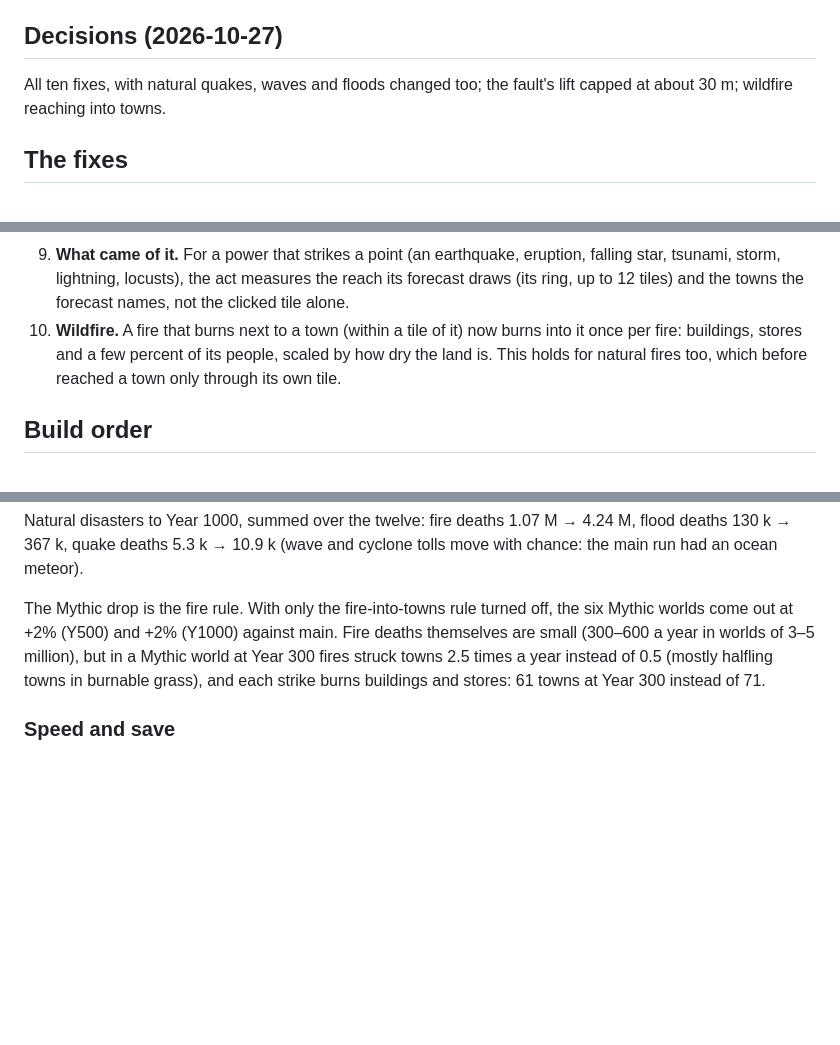
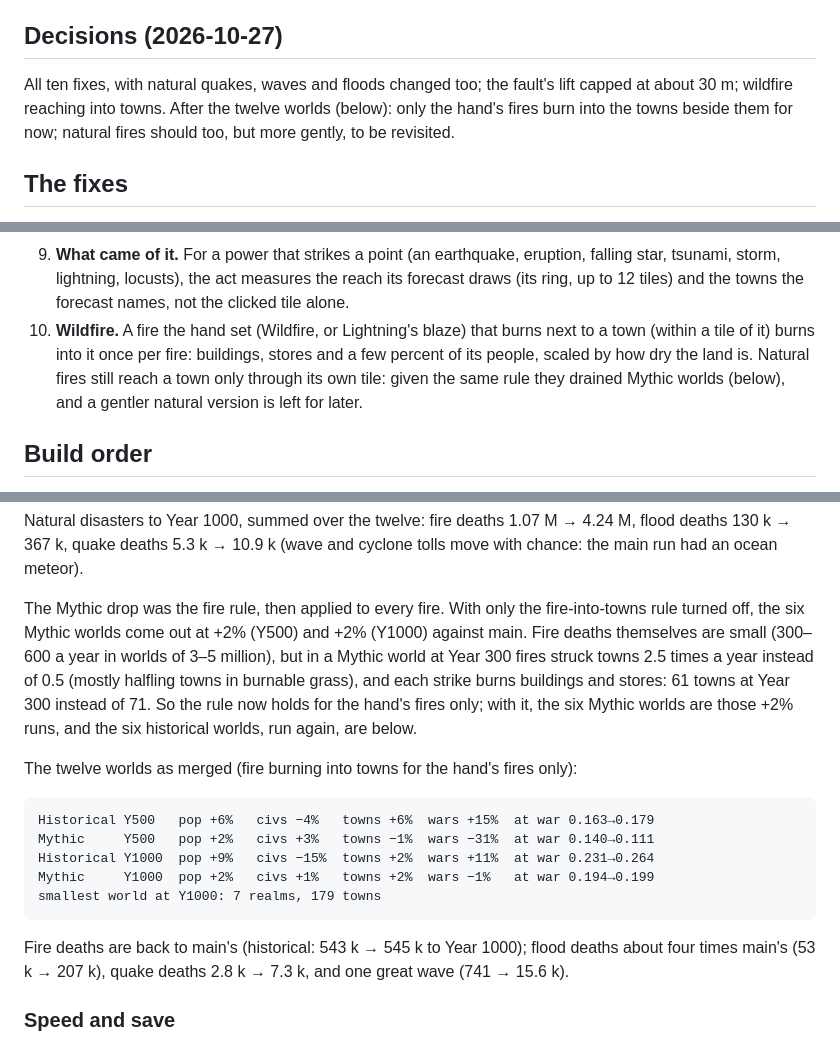
Before and after one commit to MagitekZed/atlas-of-ages, a Markdown page: docs/design/hand-powers.md, 3 parts joined by grey strips. GitHub-like rendering; blank space fills up the shorter version.

Commit message:
Hand powers: the twelve worlds with the hand-only fire rule
Co-Authored-By: Claude Opus 5.5 <noreply@anthropic.com>

```diff
--- a/docs/design/hand-powers.md
+++ b/docs/design/hand-powers.md
@@ -10,7 +10,8 @@ without proper warning, and the act record measured only the clicked tile for ca
 ## Decisions (2026-10-27)
 
 All ten fixes, with natural quakes, waves and floods changed too; the fault's lift capped at about
-30 m; wildfire reaching into towns.
+30 m; wildfire reaching into towns. After the twelve worlds (below): only the hand's fires burn into
+the towns beside them for now; natural fires should too, but more gently, to be revisited.
 
 ## The fixes
 
@@ -46,9 +47,11 @@ All ten fixes, with natural quakes, waves and floods changed too; the fault's li
 9. **What came of it.** For a power that strikes a point (an earthquake, eruption, falling star,
    tsunami, storm, lightning, locusts), the act measures the reach its forecast draws (its ring, up
    to 12 tiles) and the towns the forecast names, not the clicked tile alone.
-10. **Wildfire.** A fire that burns next to a town (within a tile of it) now burns into it once
-    per fire: buildings, stores and a few percent of its people, scaled by how dry the land is.
-    This holds for natural fires too, which before reached a town only through its own tile.
+10. **Wildfire.** A fire the hand set (Wildfire, or Lightning's blaze) that burns next to a town
+    (within a tile of it) burns into it once per fire: buildings, stores and a few percent of its
+    people, scaled by how dry the land is. Natural fires still reach a town only through its own
+    tile: given the same rule they drained Mythic worlds (below), and a gentler natural version is
+    left for later.
 
 ## Build order
 
@@ -101,11 +104,23 @@ Natural disasters to Year 1000, summed over the twelve: fire deaths 1.07 M → 4
 130 k → 367 k, quake deaths 5.3 k → 10.9 k (wave and cyclone tolls move with chance: the main run
 had an ocean meteor).
 
-The Mythic drop is the fire rule. With only the fire-into-towns rule turned off, the six Mythic
+The Mythic drop was the fire rule, then applied to every fire. With only the fire-into-towns rule turned off, the six Mythic
 worlds come out at +2% (Y500) and +2% (Y1000) against main. Fire deaths themselves are small (300–600 a
 year in worlds of 3–5 million), but in a Mythic world at Year 300 fires struck towns 2.5 times a year
 instead of 0.5 (mostly halfling towns in burnable grass), and each strike burns buildings and stores:
-61 towns at Year 300 instead of 71.
+61 towns at Year 300 instead of 71. So the rule now holds for the hand's fires only; with it, the
+six Mythic worlds are those +2% runs, and the six historical worlds, run again, are below.
+
+The twelve worlds as merged (fire burning into towns for the hand's fires only):
+
+    Historical Y500   pop +6%   civs −4%   towns +6%  wars +15%  at war 0.163→0.179
+    Mythic     Y500   pop +2%   civs +3%   towns −1%  wars −31%  at war 0.140→0.111
+    Historical Y1000  pop +9%   civs −15%  towns +2%  wars +11%  at war 0.231→0.264
+    Mythic     Y1000  pop +2%   civs +1%   towns +2%  wars −1%   at war 0.194→0.199
+    smallest world at Y1000: 7 realms, 179 towns
+
+Fire deaths are back to main's (historical: 543 k → 545 k to Year 1000); flood deaths about four
+times main's (53 k → 207 k), quake deaths 2.8 k → 7.3 k, and one great wave (741 → 15.6 k).
 
 ### Speed and save
 
```
